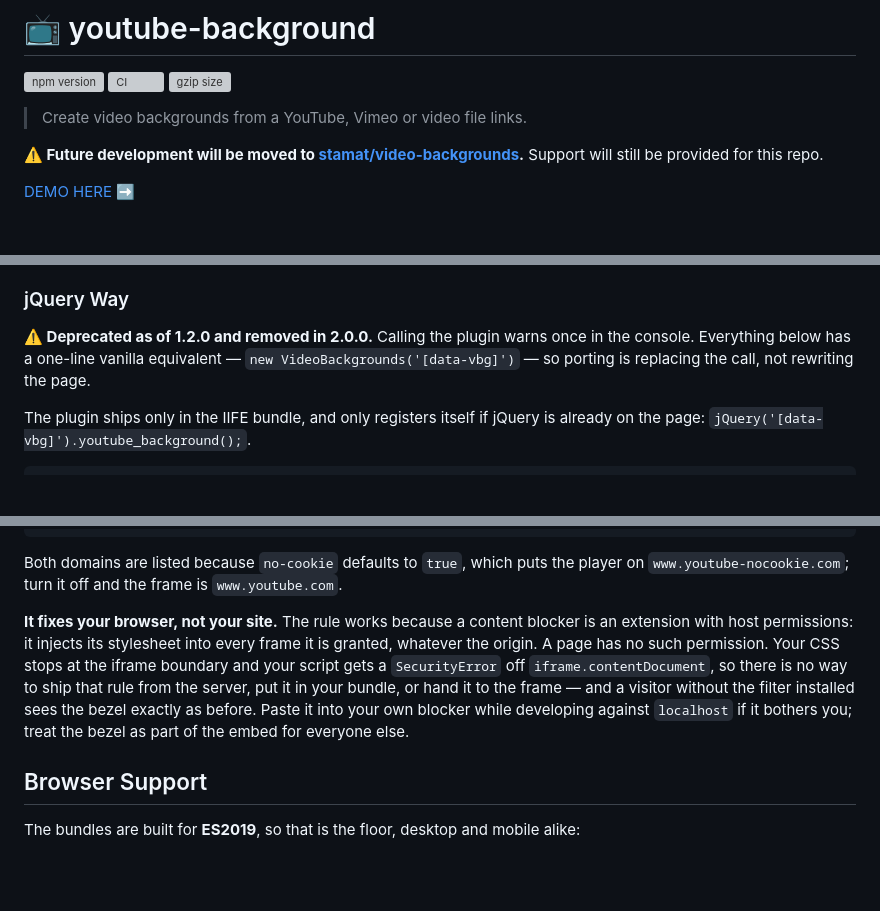
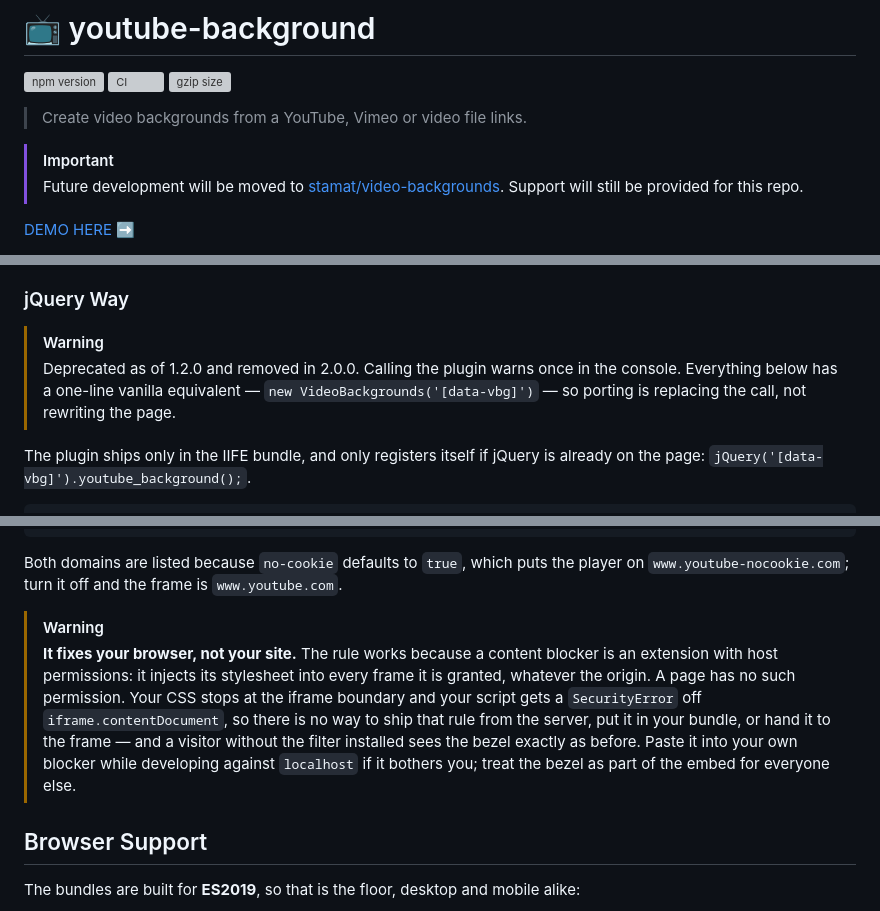
Before and after one commit to stamat/youtube-background, a Markdown page: README.md, 3 parts joined by grey strips. GitHub-like rendering; blank space fills up the shorter version; grey boxes are pictures that could not be loaded.

Commit message:
turn the notes into github alerts

```diff
--- a/README.md
+++ b/README.md
@@ -5,7 +5,10 @@
 
 > Create video backgrounds from a YouTube, Vimeo or video file links.
 
-**⚠️ Future development will be moved to [stamat/video-backgrounds](https://github.com/stamat/video-backgrounds).** Support will still be provided for this repo.
+> [!IMPORTANT]
+> Future development will be moved to
+> [stamat/video-backgrounds](https://github.com/stamat/video-backgrounds). Support will
+> still be provided for this repo.
 
 [DEMO HERE ➡️](http://stamat.github.io/youtube-background/)
 
@@ -212,9 +215,11 @@ For the resize events, the factory instance implements the `ResizeObserver` out
 
 ### jQuery Way
 
-**⚠️ Deprecated as of 1.2.0 and removed in 2.0.0.** Calling the plugin warns once in the
-console. Everything below has a one-line vanilla equivalent — `new VideoBackgrounds('[data-vbg]')`
-— so porting is replacing the call, not rewriting the page.
+> [!WARNING]
+> Deprecated as of 1.2.0 and removed in 2.0.0. Calling the plugin warns once in the
+> console. Everything below has a one-line vanilla equivalent —
+> `new VideoBackgrounds('[data-vbg]')` — so porting is replacing the call, not rewriting
+> the page.
 
 The plugin ships only in the IIFE bundle, and only registers itself if jQuery is already on the page: `jQuery('[data-vbg]').youtube_background();`.
 
@@ -510,14 +519,15 @@ www.youtube-nocookie.com,www.youtube.com##.html5-video-player .ytp-bezel
 Both domains are listed because `no-cookie` defaults to `true`, which puts the player on
 `www.youtube-nocookie.com`; turn it off and the frame is `www.youtube.com`.
 
-**It fixes your browser, not your site.** The rule works because a content blocker is an
-extension with host permissions: it injects its stylesheet into every frame it is granted,
-whatever the origin. A page has no such permission. Your CSS stops at the iframe boundary
-and your script gets a `SecurityError` off `iframe.contentDocument`, so there is no way to
-ship that rule from the server, put it in your bundle, or hand it to the frame — and a
-visitor without the filter installed sees the bezel exactly as before. Paste it into your
-own blocker while developing against `localhost` if it bothers you; treat the bezel as part
-of the embed for everyone else.
+> [!WARNING]
+> **It fixes your browser, not your site.** The rule works because a content blocker is an
+> extension with host permissions: it injects its stylesheet into every frame it is
+> granted, whatever the origin. A page has no such permission. Your CSS stops at the iframe
+> boundary and your script gets a `SecurityError` off `iframe.contentDocument`, so there is
+> no way to ship that rule from the server, put it in your bundle, or hand it to the frame
+> — and a visitor without the filter installed sees the bezel exactly as before. Paste it
+> into your own blocker while developing against `localhost` if it bothers you; treat the
+> bezel as part of the embed for everyone else.
 
 ## Browser Support
 
```
Also changed, not shown: other parts of README.md (+6 -2 lines), site/index.md (+10 -8 lines).
